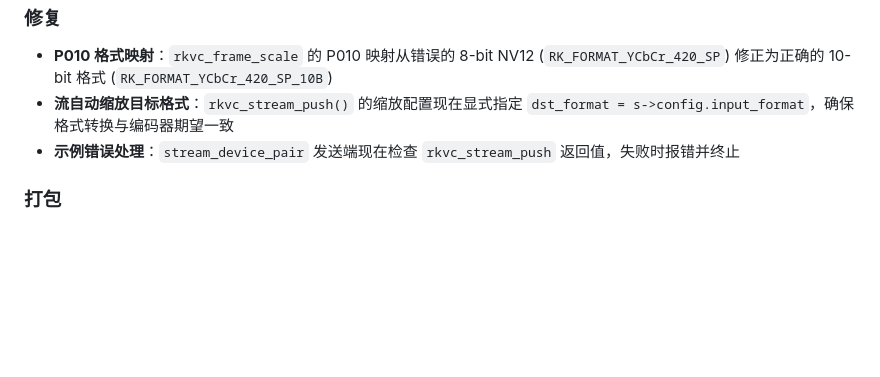
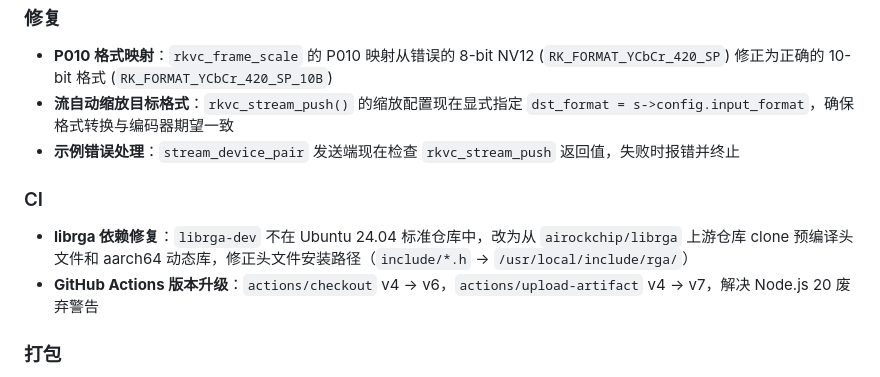
Before and after one commit to Puiching-Memory/rk3588-ai-video-codec, a Markdown page: CHANGELOG.md, the part around the change. Drawn GitHub-style; blank space fills up the shorter version.

Commit message:
fix(ci): 修复 librga 依赖并升级 GitHub Actions 版本

```diff
--- a/CHANGELOG.md
+++ b/CHANGELOG.md
@@ -43,6 +43,11 @@
 - **流自动缩放目标格式**：`rkvc_stream_push()` 的缩放配置现在显式指定 `dst_format = s->config.input_format`，确保格式转换与编码器期望一致
 - **示例错误处理**：`stream_device_pair` 发送端现在检查 `rkvc_stream_push` 返回值，失败时报错并终止
 
+### CI
+
+- **librga 依赖修复**：`librga-dev` 不在 Ubuntu 24.04 标准仓库中，改为从 `airockchip/librga` 上游仓库 clone 预编译头文件和 aarch64 动态库，修正头文件安装路径（`include/*.h` → `/usr/local/include/rga/`）
+- **GitHub Actions 版本升级**：`actions/checkout` v4 → v6，`actions/upload-artifact` v4 → v7，解决 Node.js 20 废弃警告
+
 ### 打包
 
 - 修复 `scripts/package-portable.sh`：
```
